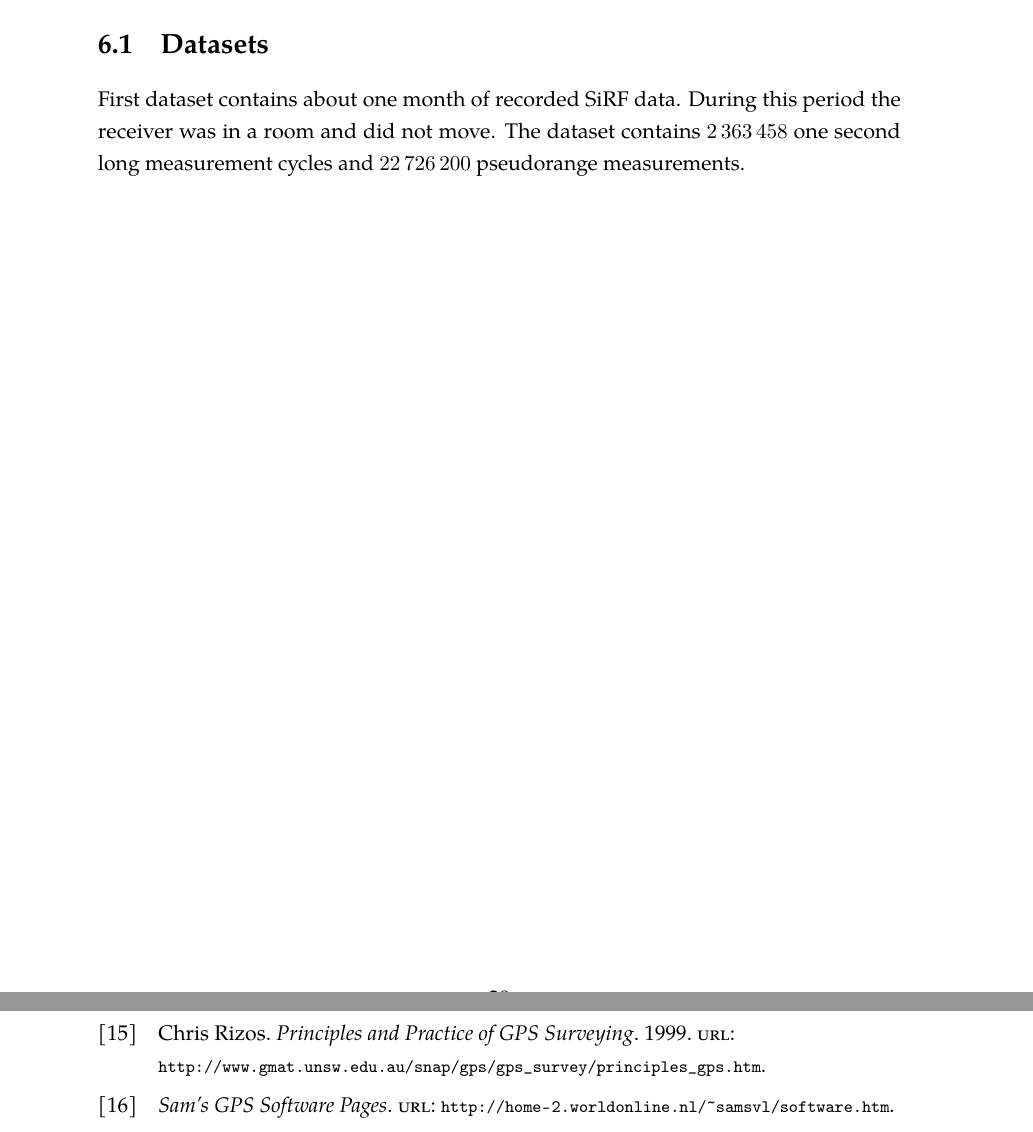
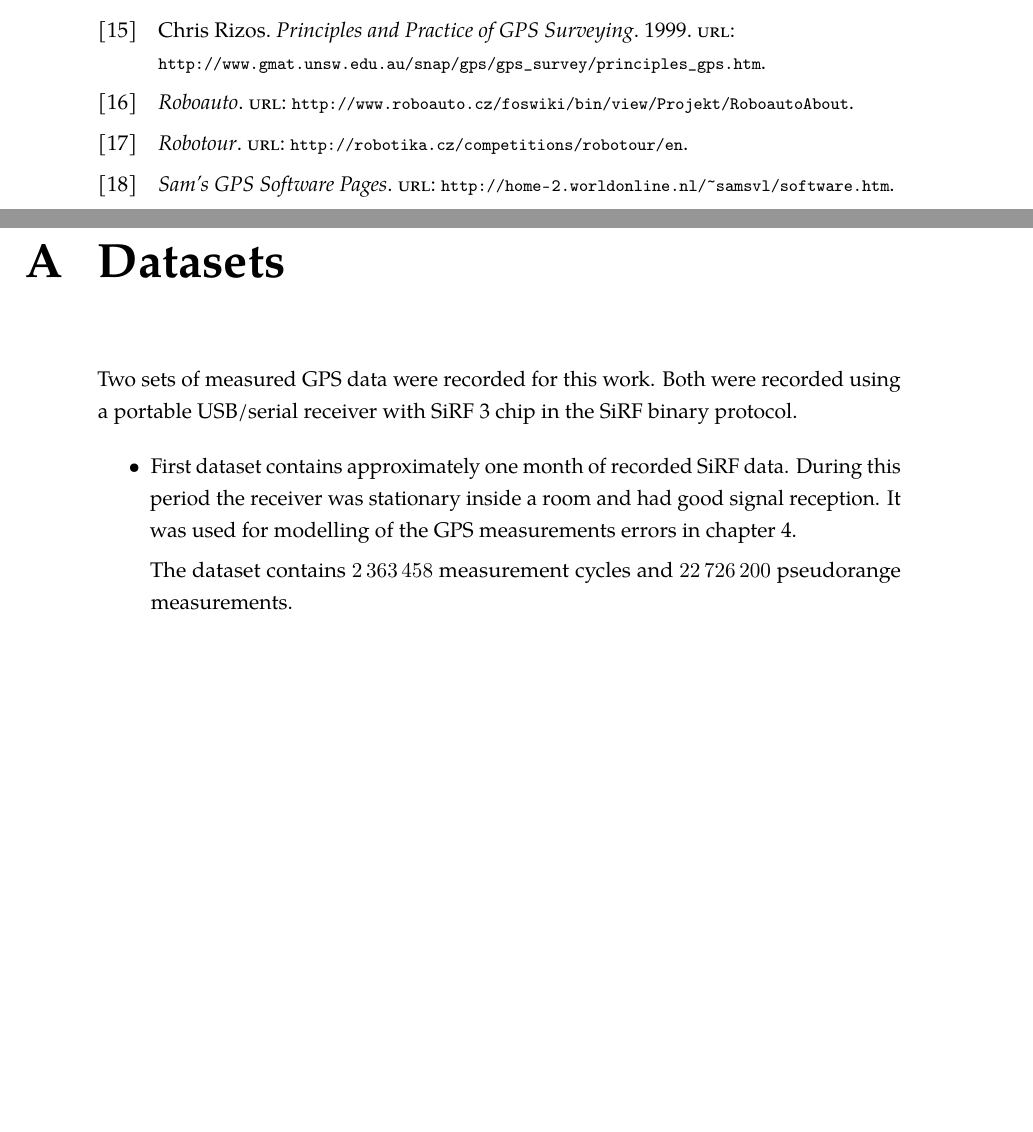
Before and after one commit to bluecube/thesis, a LaTeX thesis (text/thesis.tex, which reads text/tex/datasets.tex, text/tex/performance.tex): two parts of pages 35 and 38 of 40 before the commit and two parts of pages 38 and 39 of 41 after it, joined at a grey line, cut so that both start at the same text, the shorter picture padded with empty space. Compiled offline with pdfLaTeX.

Commit message:
text: Added an appendix describing the measured data.

```diff
--- /dev/null
+++ b/text/tex/datasets.tex
@@ -0,0 +1,17 @@
+\chapter{Datasets}
+\label{chap:datasets}
+
+Two sets of measured GPS data were recorded for this work.
+Both were recorded using a portable USB/serial receiver with SiRF 3 chip
+in the SiRF binary protocol.
+
+\begin{itemize}
+
+\item
+First dataset contains approximately one month of recorded SiRF data.
+During this period the receiver was stationary inside a room and had good signal
+reception.
+It was used for modelling of the GPS measurements errors in \autoref{chap:gps_and_mcl}.
+
+The dataset contains \num{2363458} measurement cycles and
+\num{22726200} pseudorange measurements.
--- a/text/tex/performance.tex
+++ b/text/tex/performance.tex
@@ -2,9 +2,3 @@
 \label{chap:performance}
 
 In this chapter performance of both localization methods are compared.
-
-\section{Datasets}
-First dataset contains about one month of recorded SiRF data.
-During this period the receiver was in a room and did not move.
-The dataset contains \num{2363458} one second long measurement cycles and
-\num{22726200} pseudorange measurements.
```
Also changed, not shown: text/thesis.bib (+10 -0 lines), text/thesis.tex (+1 -0 lines), text/tex/datasets.tex (37 more changed lines), 1 other file.
